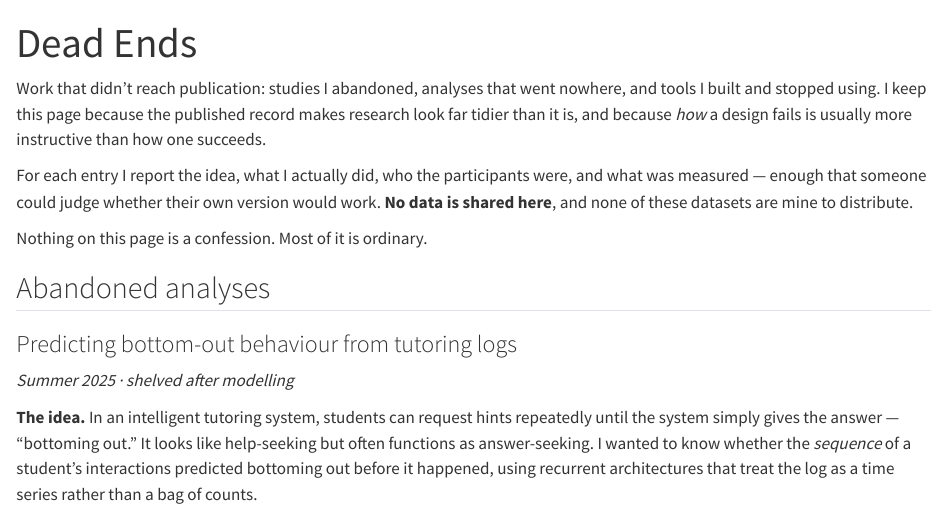
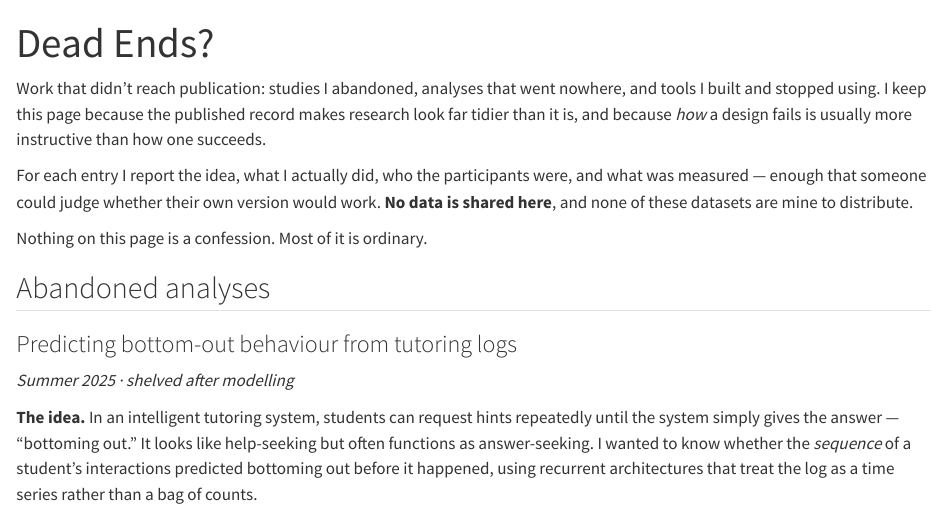
Before and after one commit to YnYnTh/ynynth.github.io, a Quarto document (projects.qmd): the page in a window 1100 px wide, from its top. Rendered offline with R 4.5, knitr and Pandoc in place of Quarto, with nearby package versions.

Commit message:
Retitle dead-ends page to 'Dead Ends?'
Co-Authored-By: Claude Opus 5 <noreply@anthropic.com>

```diff
--- a/_quarto.yml
+++ b/_quarto.yml
@@ -33,7 +33,7 @@ website:
       - href: teaching.qmd
         text: Teaching
       - href: projects.qmd
-        text: Dead Ends
+        text: Dead Ends?
     right:
       - icon: github
         href: https://github.com/USERNAME
--- a/projects.qmd
+++ b/projects.qmd
@@ -1,5 +1,5 @@
 ---
-title: "Dead Ends"
+title: "Dead Ends?"
 ---
 
 Work that didn't reach publication: studies I abandoned, analyses that went
```
